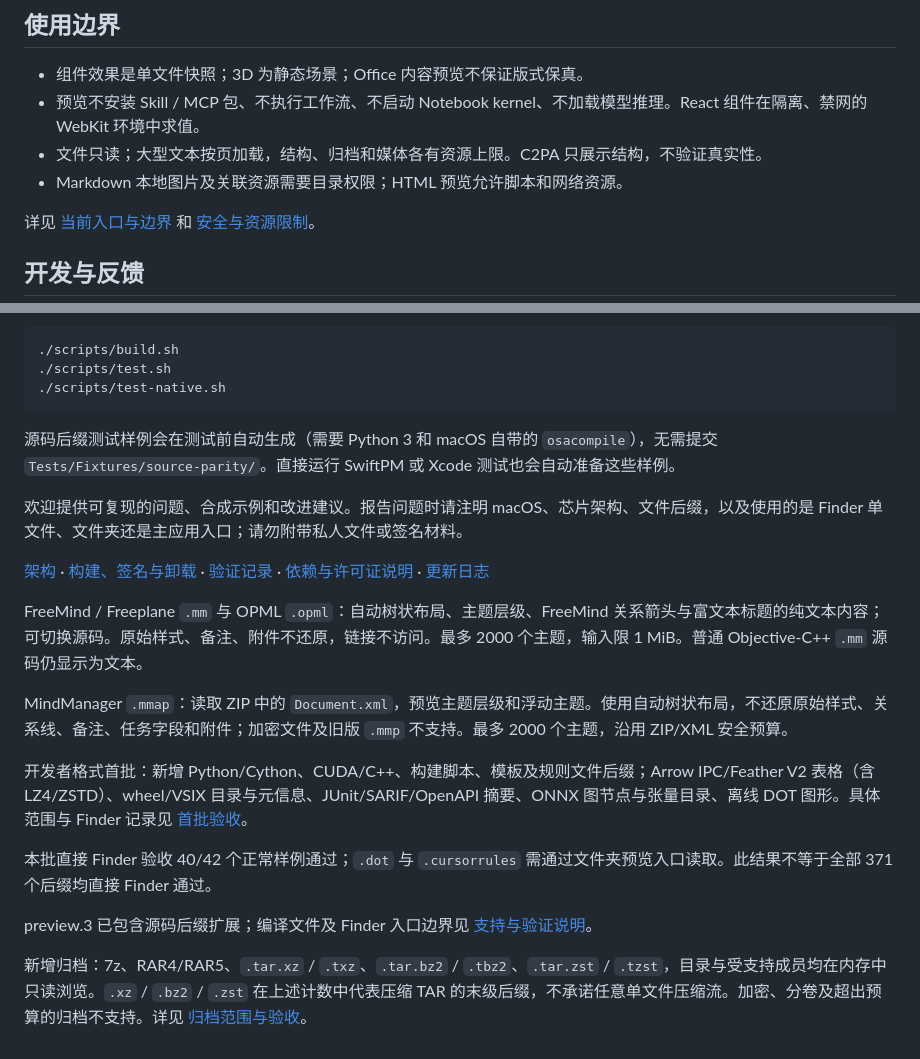
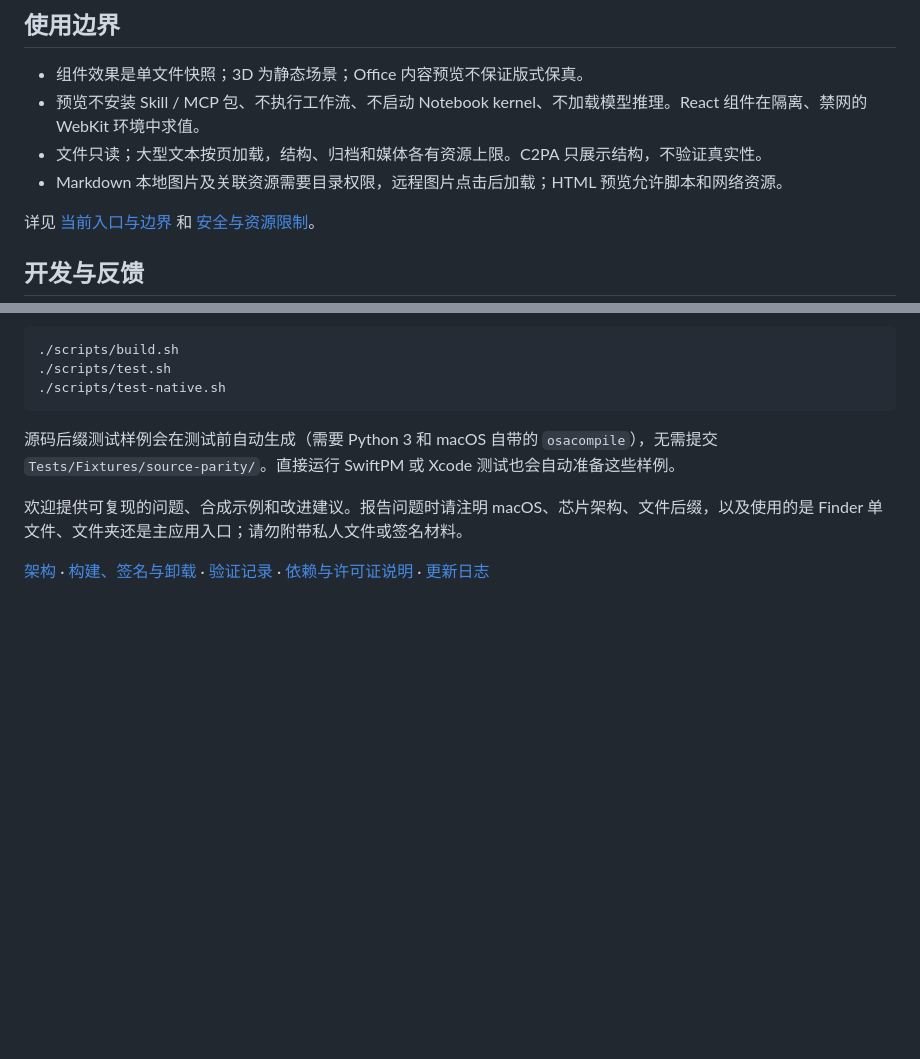
Before and after one commit to orange90/OrangeLen, a Markdown page: README.md, 2 parts joined by grey strips. Drawn GitHub-style; blank space fills up the shorter version.

```diff
--- a/README.md
+++ b/README.md
@@ -146,7 +153,7 @@ open ~/Applications/OrangeLen.app
 - 组件效果是单文件快照；3D 为静态场景；Office 内容预览不保证版式保真。
 - 预览不安装 Skill / MCP 包、不执行工作流、不启动 Notebook kernel、不加载模型推理。React 组件在隔离、禁网的 WebKit 环境中求值。
 - 文件只读；大型文本按页加载，结构、归档和媒体各有资源上限。C2PA 只展示结构，不验证真实性。
-- Markdown 本地图片及关联资源需要目录权限；HTML 预览允许脚本和网络资源。
+- Markdown 本地图片及关联资源需要目录权限，远程图片点击后加载；HTML 预览允许脚本和网络资源。
 
 详见 [当前入口与边界](docs/current-contract.md) 和 [安全与资源限制](docs/development-guide.md#safety-and-limits)。
 
@@ -163,15 +170,3 @@ open ~/Applications/OrangeLen.app
 欢迎提供可复现的问题、合成示例和改进建议。报告问题时请注明 macOS、芯片架构、文件后缀，以及使用的是 Finder 单文件、文件夹还是主应用入口；请勿附带私人文件或签名材料。
 
 [架构](docs/architecture.md) · [构建、签名与卸载](docs/development-guide.md) · [验证记录](docs/verification.md) · [依赖与许可证说明](docs/dependencies.md) · [更新日志](CHANGELOG.md)
-
-FreeMind / Freeplane `.mm` 与 OPML `.opml`：自动树状布局、主题层级、FreeMind 关系箭头与富文本标题的纯文本内容；可切换源码。原始样式、备注、附件不还原，链接不访问。最多 2000 个主题，输入限 1 MiB。普通 Objective-C++ `.mm` 源码仍显示为文本。
-
-MindManager `.mmap`：读取 ZIP 中的 `Document.xml`，预览主题层级和浮动主题。使用自动树状布局，不还原原始样式、关系线、备注、任务字段和附件；加密文件及旧版 `.mmp` 不支持。最多 2000 个主题，沿用 ZIP/XML 安全预算。
-
-开发者格式首批：新增 Python/Cython、CUDA/C++、构建脚本、模板及规则文件后缀；Arrow IPC/Feather V2 表格（含 LZ4/ZSTD）、wheel/VSIX 目录与元信息、JUnit/SARIF/OpenAPI 摘要、ONNX 图节点与张量目录、离线 DOT 图形。具体范围与 Finder 记录见 [首批验收](docs/evidence/developer-batch1-2026-10-15/README.md)。
-
-本批直接 Finder 验收 40/42 个正常样例通过；`.dot` 与 `.cursorrules` 需通过文件夹预览入口读取。此结果不等于全部 371 个后缀均直接 Finder 通过。
-
-preview.3 已包含源码后缀扩展；编译文件及 Finder 入口边界见 [支持与验证说明](docs/syntax-highlight-parity.md)。
-
-新增归档：7z、RAR4/RAR5、`.tar.xz` / `.txz`、`.tar.bz2` / `.tbz2`、`.tar.zst` / `.tzst`，目录与受支持成员均在内存中只读浏览。`.xz` / `.bz2` / `.zst` 在上述计数中代表压缩 TAR 的末级后缀，不承诺任意单文件压缩流。加密、分卷及超出预算的归档不支持。详见 [归档范围与验收](docs/archive-formats.md)。
```
Also changed, not shown: other parts of README.md (+40 -33 lines), CHANGELOG.md (+5 -0 lines), README.en.md (+40 -45 lines), docs/releases/V1.0.md (added, +23 -0 lines), docs/images/folder-overview.jpg (added).
